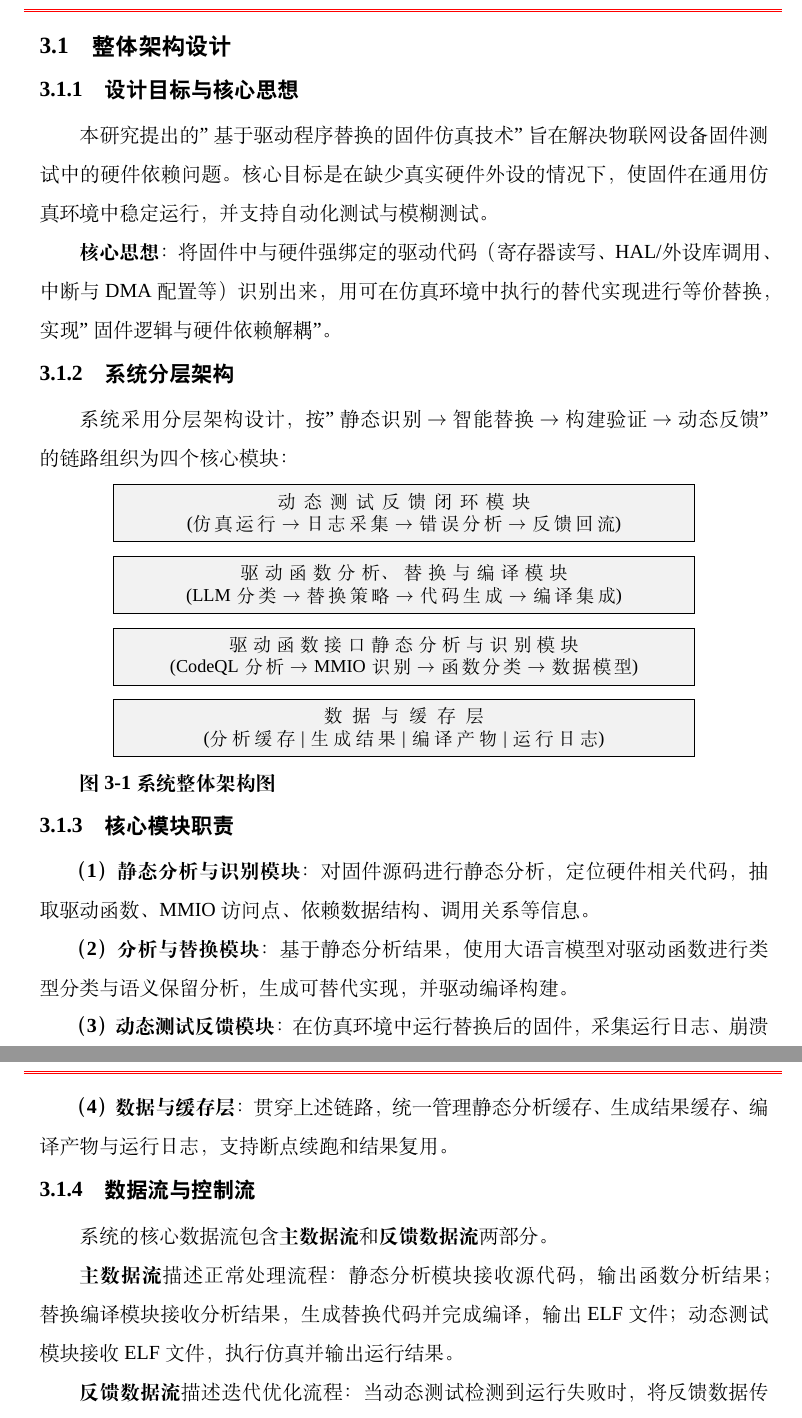
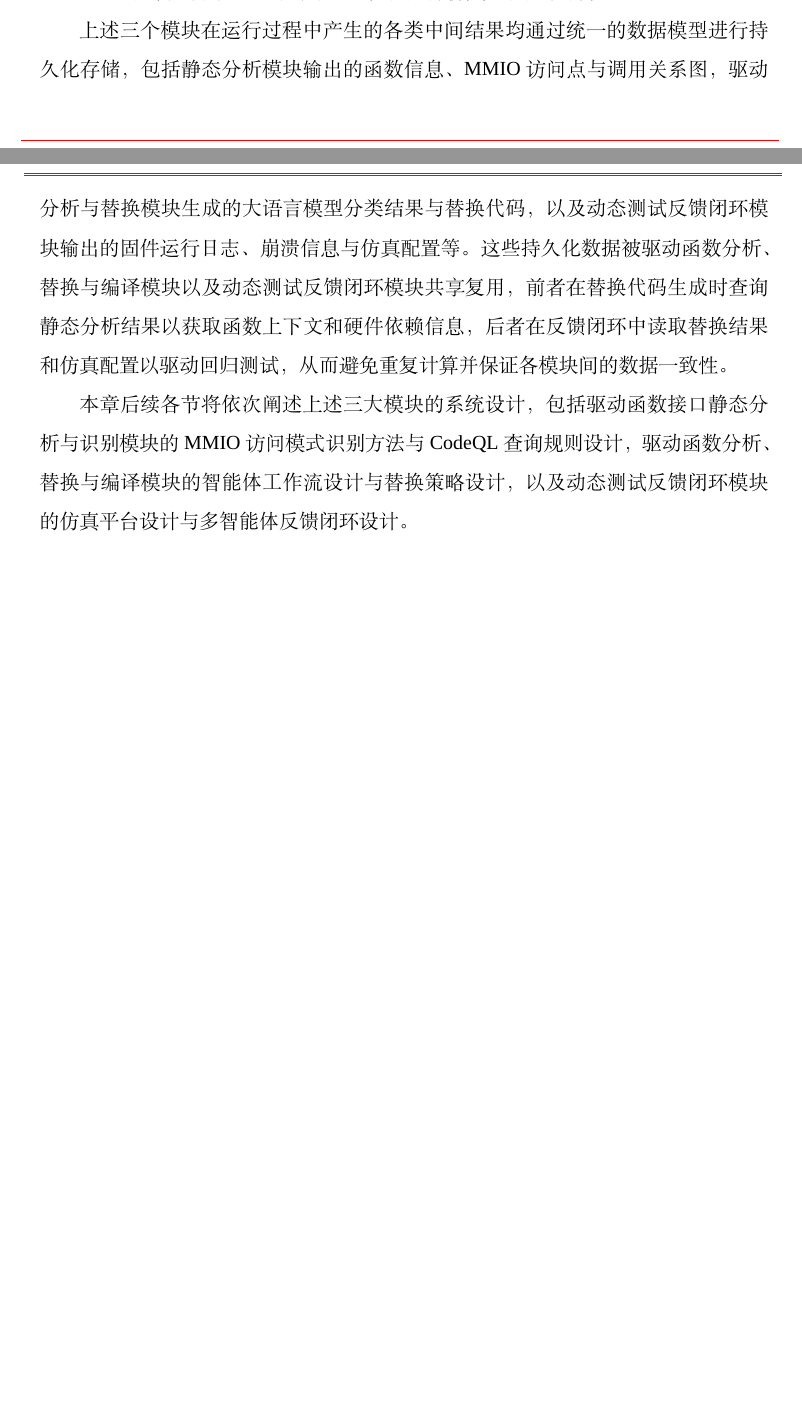
Before and after one commit to fireknight-hJ/my_thesis, a LaTeX thesis (main.tex, which reads body/chap03_design.tex): two parts of pages 30 and 31 of 92 before the commit and two parts of pages 29 and 30 of 88 after it, joined at a grey line, cut at the place of the change, the shorter picture padded with empty space. Compiled offline with XeLaTeX; a missing font is replaced by an installed copy or a similar font; a LaTeX package or settings file that is missing is left out.

Commit message:
删除3.1整体架构设计和4.1实现概述，补充第三章总起段落（信息持久化与复用、后续章节导引）

```diff
--- a/body/chap03_design.tex
+++ b/body/chap03_design.tex
@@ -18,65 +18,9 @@
 
 动态测试反馈闭环模块负责在仿真环境中运行固件，采集运行日志、崩溃信息等，并将错误信息结构化，触发重新分析与再生成。通过多智能体协作，该模块构建"生成-测试-反馈-修正"的闭环机制，使固件仿真过程实现自动化。
 
-\section{整体架构设计}
+上述三个模块在运行过程中产生的各类中间结果均通过统一的数据模型进行持久化存储，包括静态分析模块输出的函数信息、MMIO 访问点与调用关系图，驱动分析与替换模块生成的大语言模型分类结果与替换代码，以及动态测试反馈闭环模块输出的固件运行日志、崩溃信息与仿真配置等。这些持久化数据被驱动函数分析、替换与编译模块以及动态测试反馈闭环模块共享复用，前者在替换代码生成时查询静态分析结果以获取函数上下文和硬件依赖信息，后者在反馈闭环中读取替换结果和仿真配置以驱动回归测试，从而避免重复计算并保证各模块间的数据一致性。
 
-\subsection{设计目标与核心思想}
-
-本研究提出的"基于驱动程序替换的固件仿真技术"旨在解决物联网设备固件测试中的硬件依赖问题。核心目标是在缺少真实硬件外设的情况下，使固件在通用仿真环境中稳定运行，并支持自动化测试与模糊测试。
-
-\textbf{核心思想}：将固件中与硬件强绑定的驱动代码（寄存器读写、HAL/外设库调用、中断与 DMA 配置等）识别出来，用可在仿真环境中执行的替代实现进行等价替换，实现"固件逻辑与硬件依赖解耦"。
-
-\subsection{系统分层架构}
-
-系统采用分层架构设计，按"静态识别 $\to$ 智能替换 $\to$ 构建验证 $\to$ 动态反馈"的链路组织为四个核心模块：
-
-\begin{center}
-\begin{minipage}{0.95\textwidth}
-\centering
-\begin{tikzpicture}[
-    node distance=0cm,
-    layer/.style={
-        rectangle,
-        draw=black,
-        fill=gray!10,
-        text width=12cm,
-        minimum height=1.2cm,
-        align=center,
-        font=\small
-    },
-    arrow/.style={
-        -{Stealth[scale=1.2]},
-        thick,
-        color=black
-    }
-]
-\node[layer] (dynamic) {动态测试反馈闭环模块\\(仿真运行 $\to$ 日志采集 $\to$ 错误分析 $\to$ 反馈回流)};
-\node[layer, below=0.3cm of dynamic] (replacement) {驱动函数分析、替换与编译模块\\(LLM 分类 $\to$ 替换策略 $\to$ 代码生成 $\to$ 编译集成)};
-\node[layer, below=0.3cm of replacement] (analysis) {驱动函数接口静态分析与识别模块\\(CodeQL 分析 $\to$ MMIO 识别 $\to$ 函数分类 $\to$ 数据模型)};
-\node[layer, below=0.3cm of analysis] (data) {数据与缓存层\\(分析缓存 | 生成结果 | 编译产物 | 运行日志)};
-\end{tikzpicture}
-\end{minipage}
-\end{center}
-
-\textbf{图 3-1 系统整体架构图}
-
-\subsection{核心模块职责}
-
-\textbf{（1）静态分析与识别模块}：对固件源码进行静态分析，定位硬件相关代码，抽取驱动函数、MMIO 访问点、依赖数据结构、调用关系等信息。
-
-\textbf{（2）分析与替换模块}：基于静态分析结果，使用大语言模型对驱动函数进行类型分类与语义保留分析，生成可替代实现，并驱动编译构建。
-
-\textbf{（3）动态测试反馈模块}：在仿真环境中运行替换后的固件，采集运行日志、崩溃信息与覆盖率等指标，将失败样例与错误信息结构化回流，触发重新分析与再生成。
-
-\textbf{（4）数据与缓存层}：贯穿上述链路，统一管理静态分析缓存、生成结果缓存、编译产物与运行日志，支持断点续跑和结果复用。
-
-\subsection{数据流与控制流}
-
-系统的核心数据流包含\textbf{主数据流}和\textbf{反馈数据流}两部分。
-
-\textbf{主数据流}描述正常处理流程：静态分析模块接收源代码，输出函数分析结果；替换编译模块接收分析结果，生成替换代码并完成编译，输出 ELF 文件；动态测试模块接收 ELF 文件，执行仿真并输出运行结果。
-
-\textbf{反馈数据流}描述迭代优化流程：当动态测试检测到运行失败时，将反馈数据传递给替换编译模块，触发重新分析和代码生成，形成迭代闭环，直至运行成功或达到最大迭代次数。
+本章后续各节将依次阐述上述三大模块的系统设计，包括驱动函数接口静态分析与识别模块的 MMIO 访问模式识别方法与 CodeQL 查询规则设计，驱动函数分析、替换与编译模块的智能体工作流设计与替换策略设计，以及动态测试反馈闭环模块的仿真平台设计与多智能体反馈闭环设计。
 
 \section{驱动函数接口静态分析与识别模块设计}
 
```
Also changed, not shown: body/chap04_implementation.tex (+0 -78 lines), body/chap03_design.tex (4 more changed lines).
